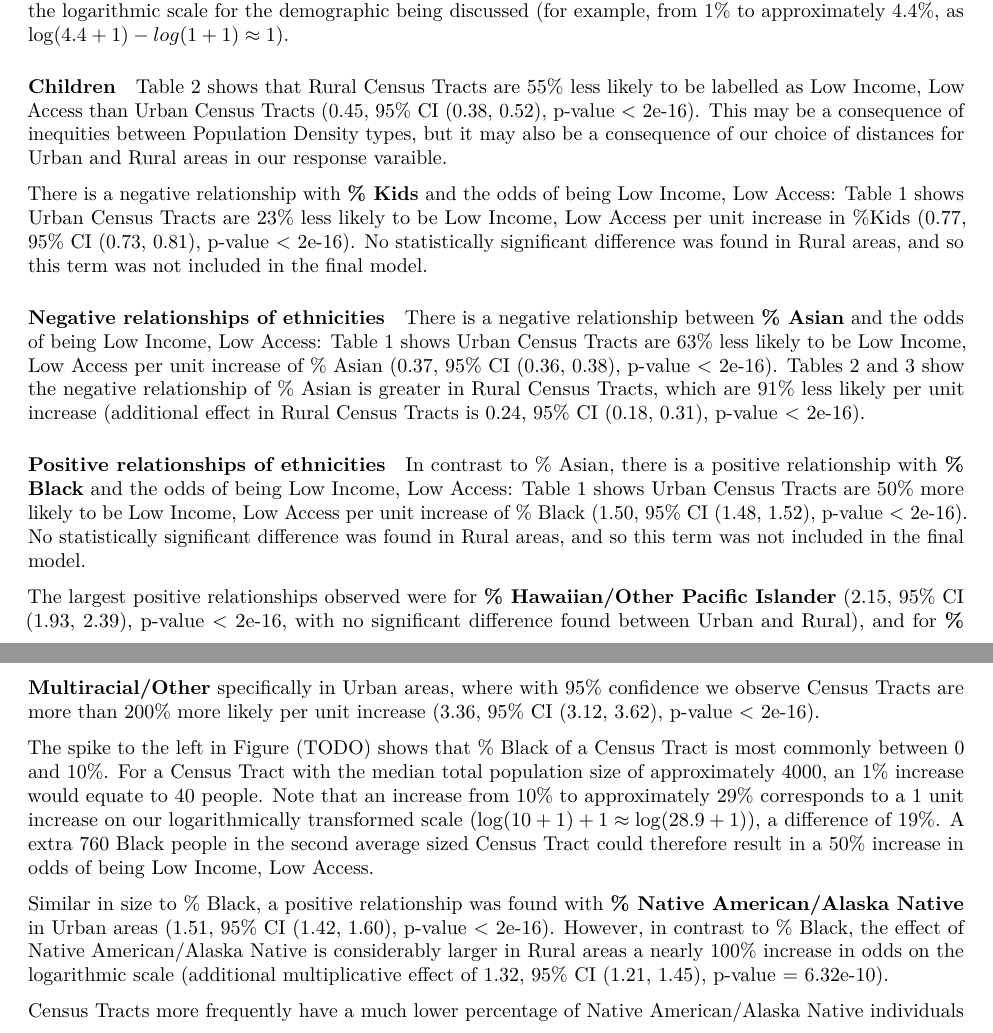
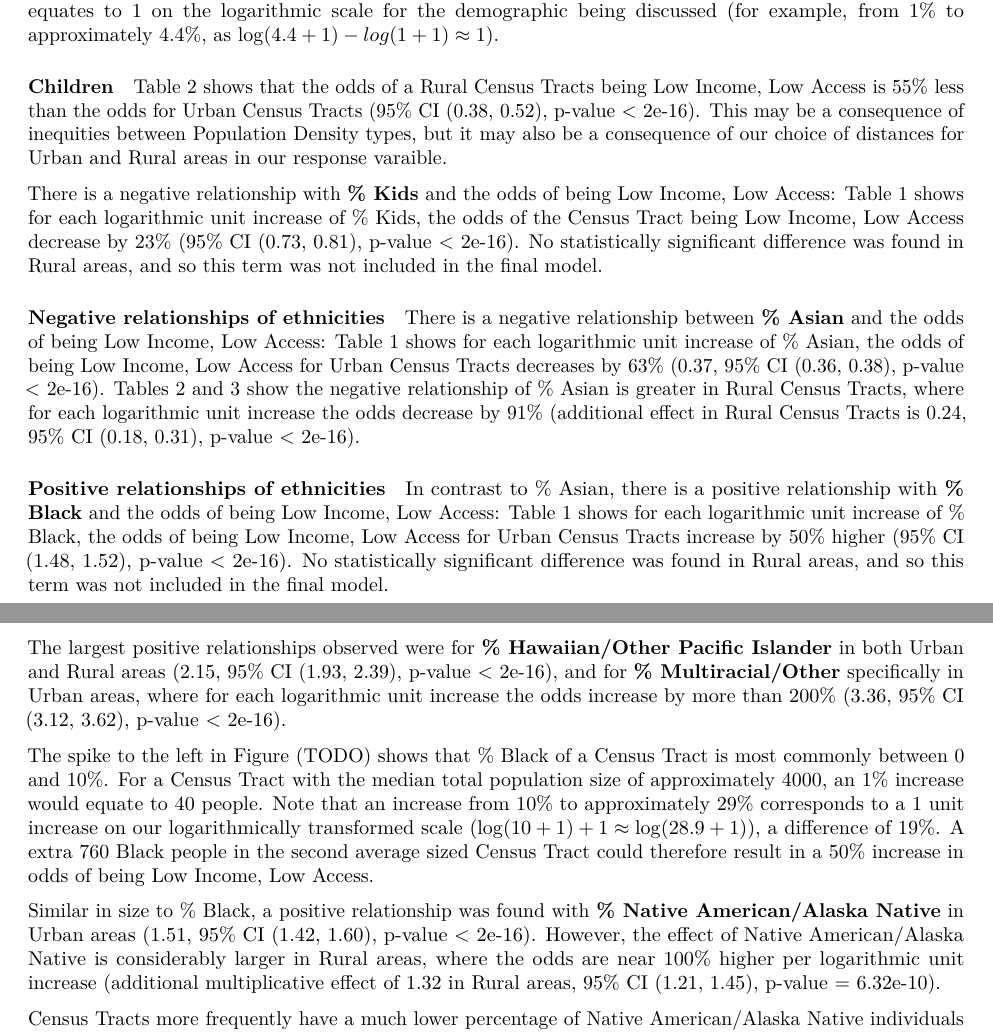
Before and after one commit to Loren-Whithair/DATA471-food-access-project, an R Markdown document (final_report_draft.Rmd): two parts of pages 8 and 9 of 10, joined at a grey line, cut so that both start at the same text. Rendered offline with R 4.5, knitr and Pandoc, then LaTeX, with nearby package versions; some code elsewhere in the file could not run offline.

Commit message:
fix odds descriptions

````diff
--- a/final_report_draft.Rmd
+++ b/final_report_draft.Rmd
@@ -991,27 +991,23 @@ In this discussion a "unit increase" refers to an increase in the percentage tha
 
 #### Children
 
-Table 2 shows that Rural Census Tracts are 55% less likely to be labelled as Low Income, Low Access than Urban Census Tracts (0.45, 95% CI (0.38, 0.52), p-value < 2e-16). This may be a consequence of inequities between Population Density types, but it may also be a consequence of our choice of distances for Urban and Rural areas in our response varaible.
+Table 2 shows that the odds of a Rural Census Tracts being Low Income, Low Access is 55% less than the odds for Urban Census Tracts (95% CI (0.38, 0.52), p-value < 2e-16). This may be a consequence of inequities between Population Density types, but it may also be a consequence of our choice of distances for Urban and Rural areas in our response varaible.
 
-There is a negative relationship with **% Kids** and the odds of being Low Income, Low Access: Table 1 shows Urban Census Tracts are 23% less likely to be Low Income, Low Access per unit increase in %Kids (0.77, 95% CI (0.73, 0.81), p-value < 2e-16). No statistically significant difference was found in Rural areas, and so this term was not included in the final model.
+There is a negative relationship with **% Kids** and the odds of being Low Income, Low Access: Table 1 shows for each logarithmic unit increase of % Kids, the odds of the Census Tract being Low Income, Low Access decrease by 23% (95% CI (0.73, 0.81), p-value < 2e-16). No statistically significant difference was found in Rural areas, and so this term was not included in the final model.
 
 #### Negative relationships of ethnicities
-There is a negative relationship between **% Asian** and the odds of being Low Income, Low Access: Table 1 shows Urban Census Tracts are 63% less likely to be Low Income, Low Access per unit increase of % Asian (0.37, 95% CI (0.36, 0.38), p-value < 2e-16). Tables 2 and 3 show the negative relationship of % Asian is greater in Rural Census Tracts, which are 91% less likely per unit increase (additional effect in Rural Census Tracts is 0.24, 95% CI (0.18, 0.31), p-value < 2e-16).
+There is a negative relationship between **% Asian** and the odds of being Low Income, Low Access: Table 1 shows for each logarithmic unit increase of % Asian, the odds of being Low Income, Low Access for Urban Census Tracts decreases by 63% (0.37, 95% CI (0.36, 0.38), p-value < 2e-16). Tables 2 and 3 show the negative relationship of % Asian is greater in Rural Census Tracts, where for each logarithmic unit increase the odds decrease by 91% (additional effect in Rural Census Tracts is 0.24, 95% CI (0.18, 0.31), p-value < 2e-16).
 
 #### Positive relationships of ethnicities
-In contrast to % Asian, there is a positive relationship with **% Black** and the odds of being Low Income, Low Access: Table 1 shows Urban Census Tracts are 50% more likely to be Low Income, Low Access per unit increase of % Black (1.50, 95% CI (1.48, 1.52), p-value < 2e-16). No statistically significant difference was found in Rural areas, and so this term was not included in the final model.
+In contrast to % Asian, there is a positive relationship with **% Black** and the odds of being Low Income, Low Access: Table 1 shows for each logarithmic unit increase of % Black, the odds of being Low Income, Low Access for Urban Census Tracts increase by 50% higher (95% CI (1.48, 1.52), p-value < 2e-16). No statistically significant difference was found in Rural areas, and so this term was not included in the final model.
 
-The largest positive relationships observed were for **% Hawaiian/Other Pacific Islander** (2.15, 95% CI (1.93, 2.39), p-value < 2e-16, with no significant difference found between Urban and Rural), and for **% Multiracial/Other** specifically in Urban areas, where with 95% confidence we observe Census Tracts are more than 200% more likely per unit increase (3.36, 95% CI (3.12, 3.62), p-value < 2e-16).
+The largest positive relationships observed were for **% Hawaiian/Other Pacific Islander** in both Urban and Rural areas (2.15, 95% CI (1.93, 2.39), p-value < 2e-16), and for **% Multiracial/Other** specifically in Urban areas, where for each logarithmic unit increase the odds increase by more than 200% (3.36, 95% CI (3.12, 3.62), p-value < 2e-16).
 
 The spike to the left in Figure (TODO) shows that % Black of a Census Tract is most commonly between 0 and 10%. For a Census Tract with the median total population size of approximately 4000, an 1% increase would equate to 40 people. Note that an increase from 10% to approximately 29% corresponds to a 1 unit increase on our logarithmically transformed scale ($\log(10 + 1) + 1 \approx \log(28.9 + 1)$), a difference of 19%. A extra 760 Black people in the second average sized Census Tract could therefore result in a 50% increase in odds of being Low Income, Low Access.
 
-Similar in size to % Black, a positive relationship was found with **% Native American/Alaska Native** in Urban areas (1.51, 95% CI (1.42, 1.60), p-value < 2e-16). However, in contrast to % Black, the effect of Native American/Alaska Native is considerably larger in Rural areas a nearly 100% increase in odds on the logarithmic scale (additional multiplicative effect of 1.32, 95% CI (1.21, 1.45), p-value = 6.32e-10).
+Similar in size to % Black, a positive relationship was found with **% Native American/Alaska Native** in Urban areas (1.51, 95% CI (1.42, 1.60), p-value < 2e-16). However, the effect of Native American/Alaska Native is considerably larger in Rural areas, where the odds are near 100% higher per logarithmic unit increase (additional multiplicative effect of 1.32 in Rural areas, 95% CI (1.21, 1.45), p-value = 6.32e-10).
 
 Census Tracts more frequently have a much lower percentage of Native American/Alaska Native individuals than Black individuals (Figure TODO). Due to the logarithmic scale, differences in percentages closer to 0 have a greater impact; in an average sized Census Tract even less Native American/Alaska Natives may represent a difference in the odds of being Low Income, Low Access.
-
-
-
-
 
 
 ```{r hist_black}
````
Also changed, not shown: final_report_draft.Rmd (8 more changed lines).
